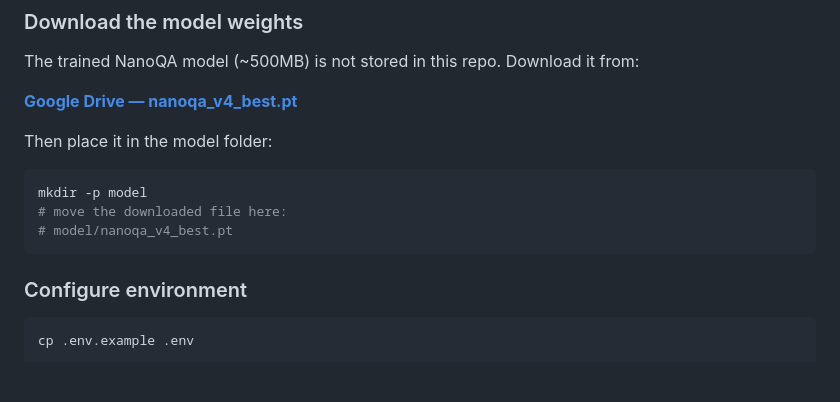
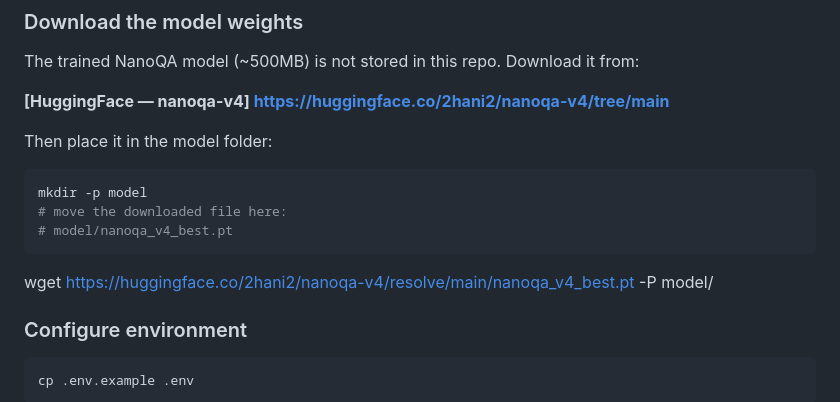
Before and after one commit to 2hani2/neural_router, a Markdown page: README.md, the part around the change. Rendered like a GitHub page; blank space fills up the shorter version.

````diff
--- a/README.md
+++ b/README.md
@@ -114,7 +114,7 @@ pip install -r requirements.txt
 
 The trained NanoQA model (~500MB) is not stored in this repo. Download it from:
 
-**[Google Drive — nanoqa_v4_best.pt](https://drive.google.com/your-link-here)**
+**[HuggingFace — nanoqa-v4] https://huggingface.co/2hani2/nanoqa-v4/tree/main**
 
 Then place it in the model folder:
 ```bash
@@ -122,6 +122,7 @@ mkdir -p model
 # move the downloaded file here:
 # model/nanoqa_v4_best.pt
 ```
+wget https://huggingface.co/2hani2/nanoqa-v4/resolve/main/nanoqa_v4_best.pt -P model/
 
 ### Configure environment
 
````
